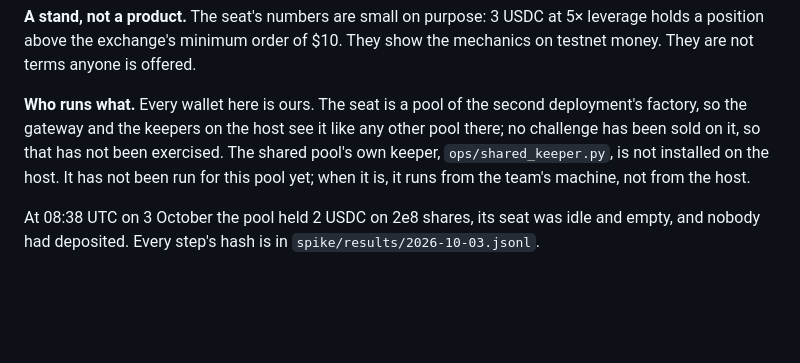
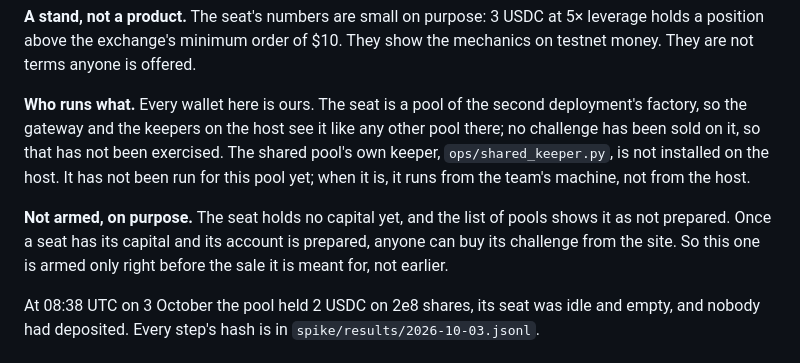
Before and after one commit to namixai/colosseum-pools, a Markdown page: docs/EVIDENCE-SHARED-POOL.md, the part around the change. Rendered like a GitHub page; blank space fills up the shorter version.

Commit message:
docs: the new shared pool's seat is left unarmed on purpose, and the record says so
An armed and prepared seat sells its challenge to anyone from the site. The seat of the pool on the
second deployment is armed only right before the sale it is meant for.

Co-Authored-By: Claude Opus 5.5 <noreply@anthropic.com>

```diff
--- a/docs/EVIDENCE-SHARED-POOL.md
+++ b/docs/EVIDENCE-SHARED-POOL.md
@@ -176,6 +176,10 @@ on it, so that has not been exercised. The shared pool's own keeper, `ops/shared
 installed on the host. It has not been run for this pool yet; when it is, it runs from the team's
 machine, not from the host.
 
+**Not armed, on purpose.** The seat holds no capital yet, and the list of pools shows it as not
+prepared. Once a seat has its capital and its account is prepared, anyone can buy its challenge from
+the site. So this one is armed only right before the sale it is meant for, not earlier.
+
 At 08:38 UTC on 3 October the pool held 2 USDC on 2e8 shares, its seat was idle and empty, and nobody
 had deposited. Every step's hash is in `spike/results/2026-10-03.jsonl`.
 
```
